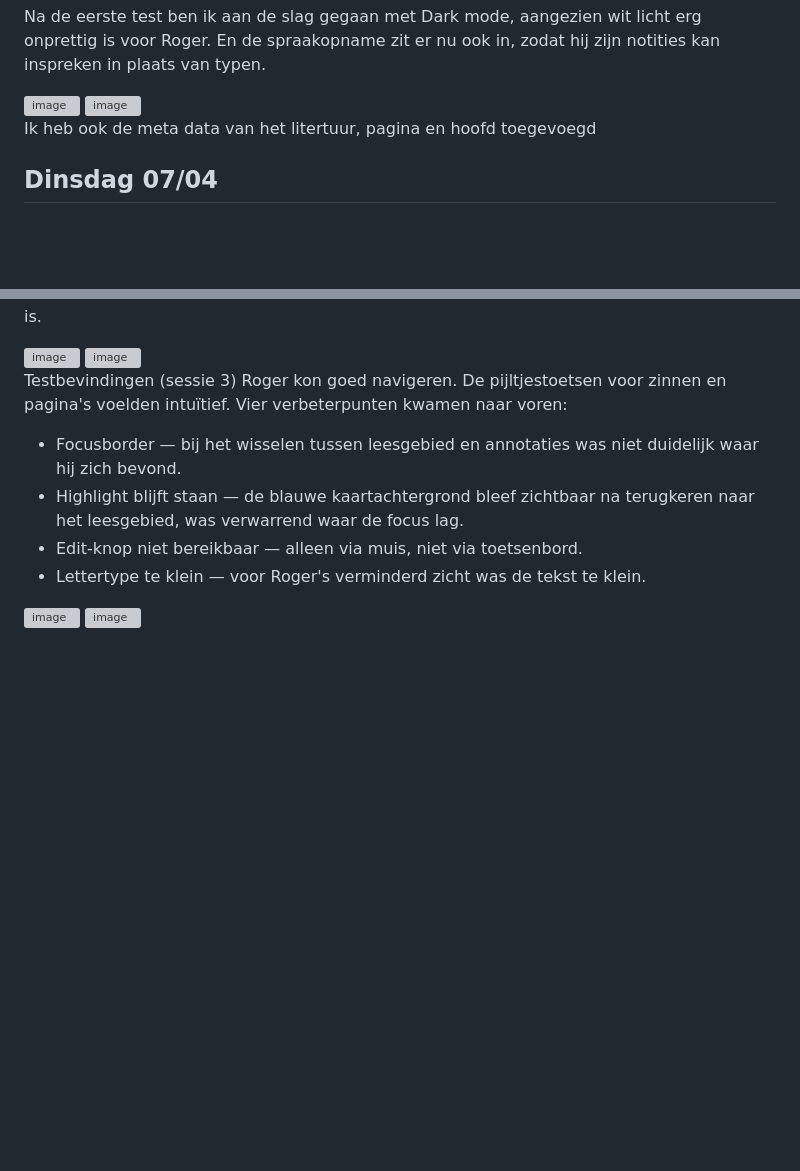
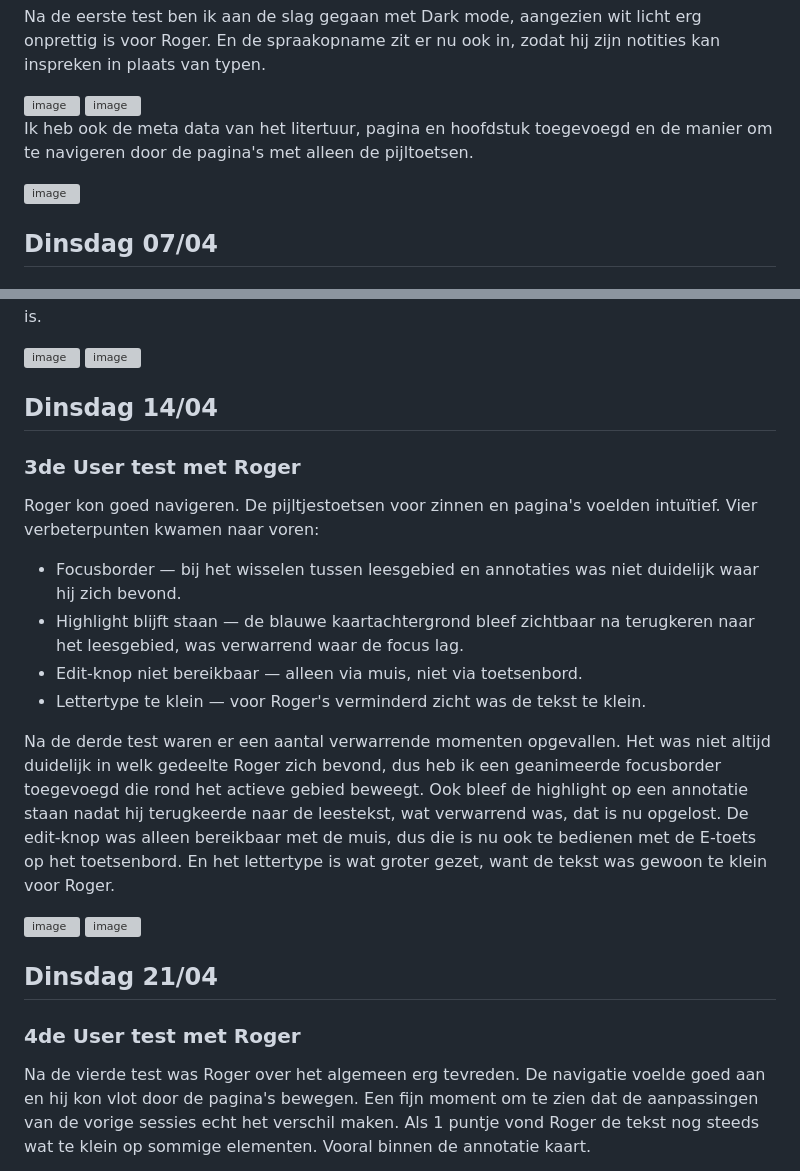
Before and after one commit to OceanGonen/Human-Centered-Design, a Markdown page: README.md, 2 parts joined by grey strips. Drawn GitHub-style; blank space fills up the shorter version; grey boxes are pictures that could not be loaded.

Commit message:
Enhance README with navigation and user test updates
Added metadata for literature, page, and chapter, and improved navigation with arrow keys. Updated focus border and edit button accessibility based on user feedback.

```diff
--- a/README.md
+++ b/README.md
@@ -68,7 +68,10 @@ Na de eerste test ben ik aan de slag gegaan met Dark mode, aangezien wit licht e
 <img width="1915" height="898" alt="image" src="https://github.com/user-attachments/assets/42d17039-9277-4417-8582-a9b8ff2ed9c2" />
 <img width="1859" height="792" alt="image" src="https://github.com/user-attachments/assets/f608ded8-24a9-4975-bec8-d874135ce2e7" />
 
-Ik heb ook de meta data van het litertuur, pagina en hoofd toegevoegd
+Ik heb ook de meta data van het litertuur, pagina en hoofdstuk toegevoegd en de manier om te navigeren door de pagina's met alleen de pijltoetsen.
+
+<img width="1087" height="781" alt="image" src="https://github.com/user-attachments/assets/44d7c8f8-f575-4a06-98c2-ece74dc94efc" />
+
 
 ## Dinsdag 07/04
 ### 2de User test met Roger
@@ -85,7 +88,8 @@ Na de tweede test ben ik aan de slag gegaan met een paar dingen. Als subtiel det
 <img width="1896" height="840" alt="image" src="https://github.com/user-attachments/assets/3f5435d5-0b5a-4f97-9bb5-1ed2ac9c5a8d" />
 
 
-Testbevindingen (sessie 3)
+## Dinsdag 14/04
+### 3de User test met Roger
 Roger kon goed navigeren. De pijltjestoetsen voor zinnen en pagina's voelden intuïtief. Vier verbeterpunten kwamen naar voren:
 
 - Focusborder — bij het wisselen tussen leesgebied en annotaties was niet duidelijk waar hij zich bevond.
@@ -93,7 +97,13 @@ Roger kon goed navigeren. De pijltjestoetsen voor zinnen en pagina's voelden int
 - Edit-knop niet bereikbaar — alleen via muis, niet via toetsenbord.
 - Lettertype te klein — voor Roger's verminderd zicht was de tekst te klein.
 
+Na de derde test waren er een aantal verwarrende momenten opgevallen. Het was niet altijd duidelijk in welk gedeelte Roger zich bevond, dus heb ik een geanimeerde focusborder toegevoegd die rond het actieve gebied beweegt. Ook bleef de highlight op een annotatie staan nadat hij terugkeerde naar de leestekst, wat verwarrend was, dat is nu opgelost. De edit-knop was alleen bereikbaar met de muis, dus die is nu ook te bedienen met de E-toets op het toetsenbord. En het lettertype is wat groter gezet, want de tekst was gewoon te klein voor Roger.
+
 <img width="1918" height="1075" alt="image" src="https://github.com/user-attachments/assets/27a3b06e-79c4-42fe-9081-bcc65d70c3c6" />
 
 
 <img width="798" height="619" alt="image" src="https://github.com/user-attachments/assets/1e160d74-e0d9-47fa-abf3-4b75a85ad1c8" />
+
+## Dinsdag 21/04
+### 4de User test met Roger
+Na de vierde test was Roger over het algemeen erg tevreden. De navigatie voelde goed aan en hij kon vlot door de pagina's bewegen. Een fijn moment om te zien dat de aanpassingen van de vorige sessies echt het verschil maken. Als 1 puntje vond Roger de tekst nog steeds wat te klein op sommige elementen. Vooral binnen de annotatie kaart.
```
